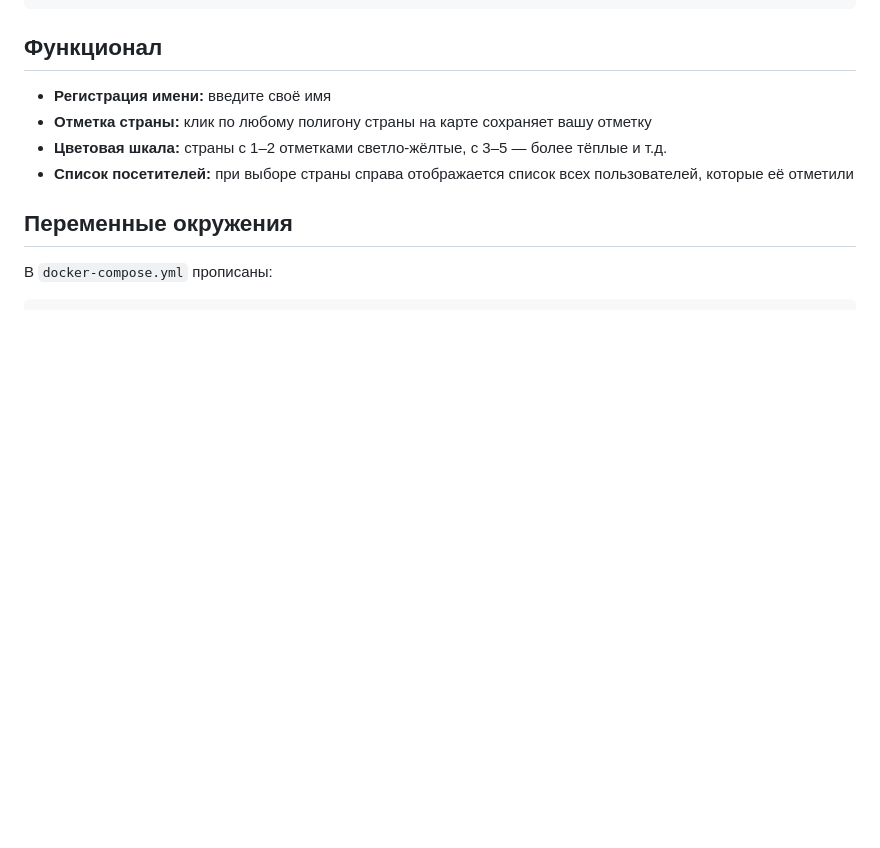
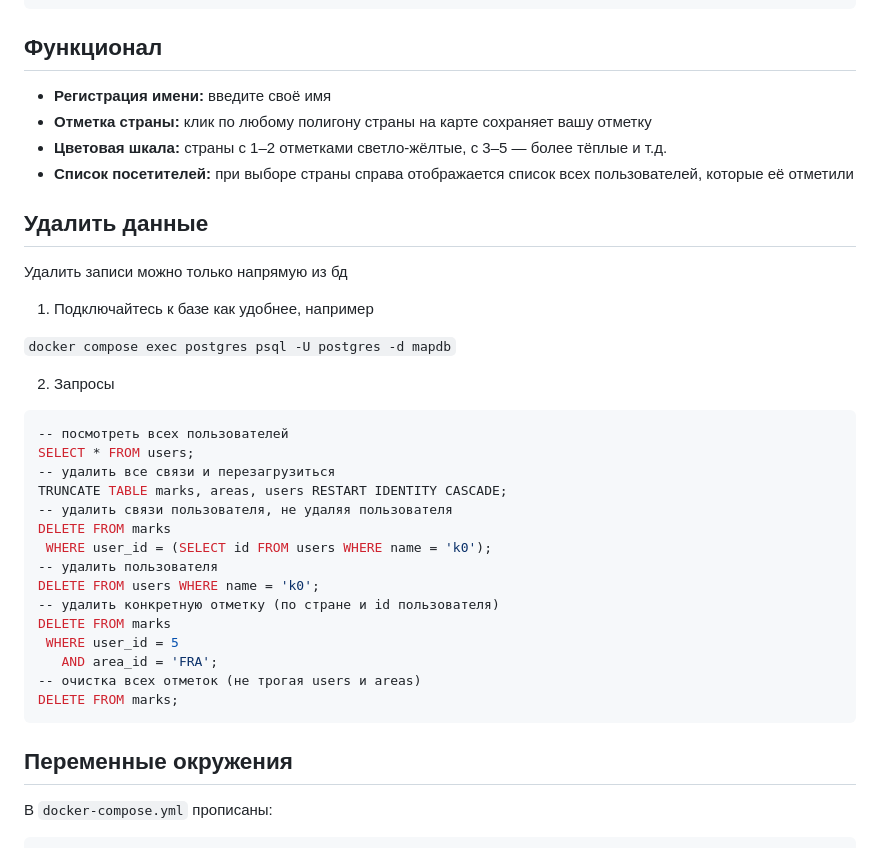
Before and after one commit to k0yt/interactive-map, a Markdown page: README.md, the part around the change. GitHub-like rendering; blank space fills up the shorter version.

````diff
--- a/README.md
+++ b/README.md
@@ -63,6 +63,34 @@ docker compose up --build
 - **Цветовая шкала:** страны с 1–2 отметками светло-жёлтые, с 3–5 — более тёплые и т.д.
 - **Список посетителей:** при выборе страны справа отображается список всех пользователей, которые её отметили
 
+## Удалить данные
+
+Удалить записи можно только напрямую из бд
+
+1. Подключайтесь к базе как удобнее, например
+
+`docker compose exec postgres psql -U postgres -d mapdb`
+
+2. Запросы
+```yaml
+-- посмотреть всех пользователей
+SELECT * FROM users;
+-- удалить все связи и перезагрузиться
+TRUNCATE TABLE marks, areas, users RESTART IDENTITY CASCADE;
+-- удалить связи пользователя, не удаляя пользователя
+DELETE FROM marks
+ WHERE user_id = (SELECT id FROM users WHERE name = 'k0');
+-- удалить пользователя
+DELETE FROM users WHERE name = 'k0';
+-- удалить конкретную отметку (по стране и id пользователя)
+DELETE FROM marks
+ WHERE user_id = 5
+   AND area_id = 'FRA';
+-- очистка всех отметок (не трогая users и areas)
+DELETE FROM marks;
+```
+
+
 ## Переменные окружения
 
 В `docker-compose.yml` прописаны:
````
